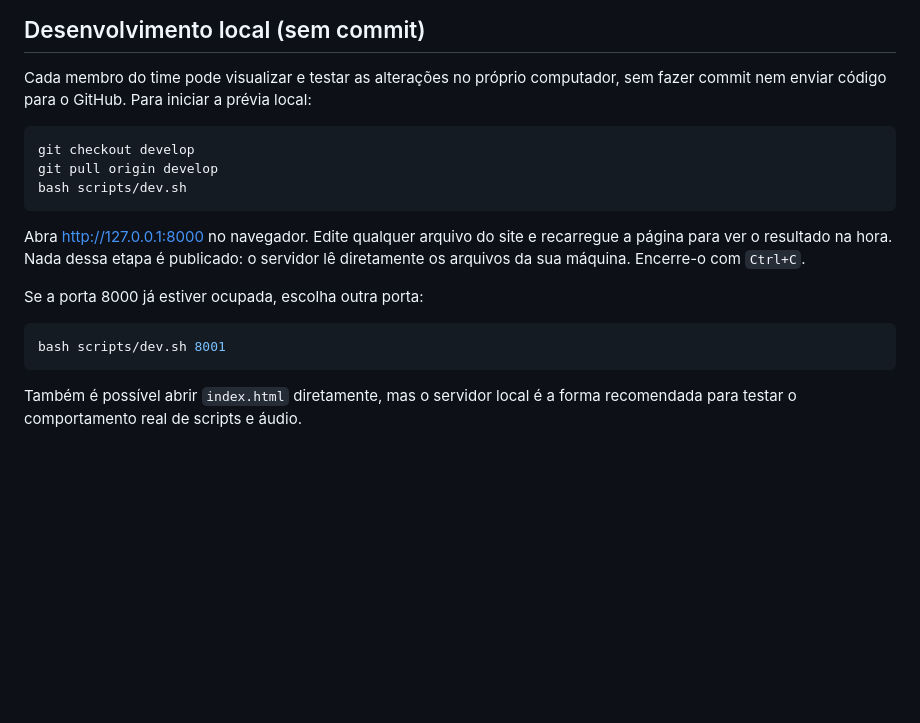
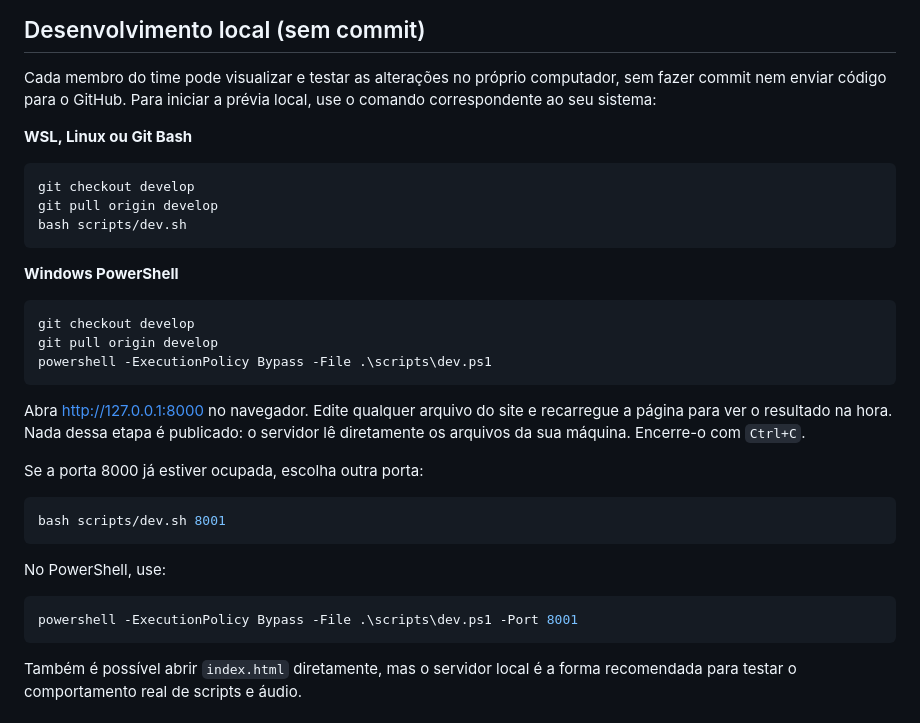
Before and after one commit to theoam4/junja-site, a Markdown page: README.md, the part around the change. Rendered like a GitHub page; blank space fills up the shorter version.

Commit message:
docs: document Windows local preview

````diff
--- a/README.md
+++ b/README.md
@@ -4,12 +4,22 @@
 
 Cada membro do time pode visualizar e testar as alterações no próprio
 computador, sem fazer commit nem enviar código para o GitHub. Para iniciar a
-prévia local:
+prévia local, use o comando correspondente ao seu sistema:
+
+**WSL, Linux ou Git Bash**
 
 ```bash
 git checkout develop
 git pull origin develop
 bash scripts/dev.sh
+```
+
+**Windows PowerShell**
+
+```powershell
+git checkout develop
+git pull origin develop
+powershell -ExecutionPolicy Bypass -File .\scripts\dev.ps1
 ```
 
 Abra [http://127.0.0.1:8000](http://127.0.0.1:8000) no navegador. Edite
@@ -21,6 +31,12 @@ Se a porta 8000 já estiver ocupada, escolha outra porta:
 
 ```bash
 bash scripts/dev.sh 8001
+```
+
+No PowerShell, use:
+
+```powershell
+powershell -ExecutionPolicy Bypass -File .\scripts\dev.ps1 -Port 8001
 ```
 
 Também é possível abrir `index.html` diretamente, mas o servidor local é a
````
